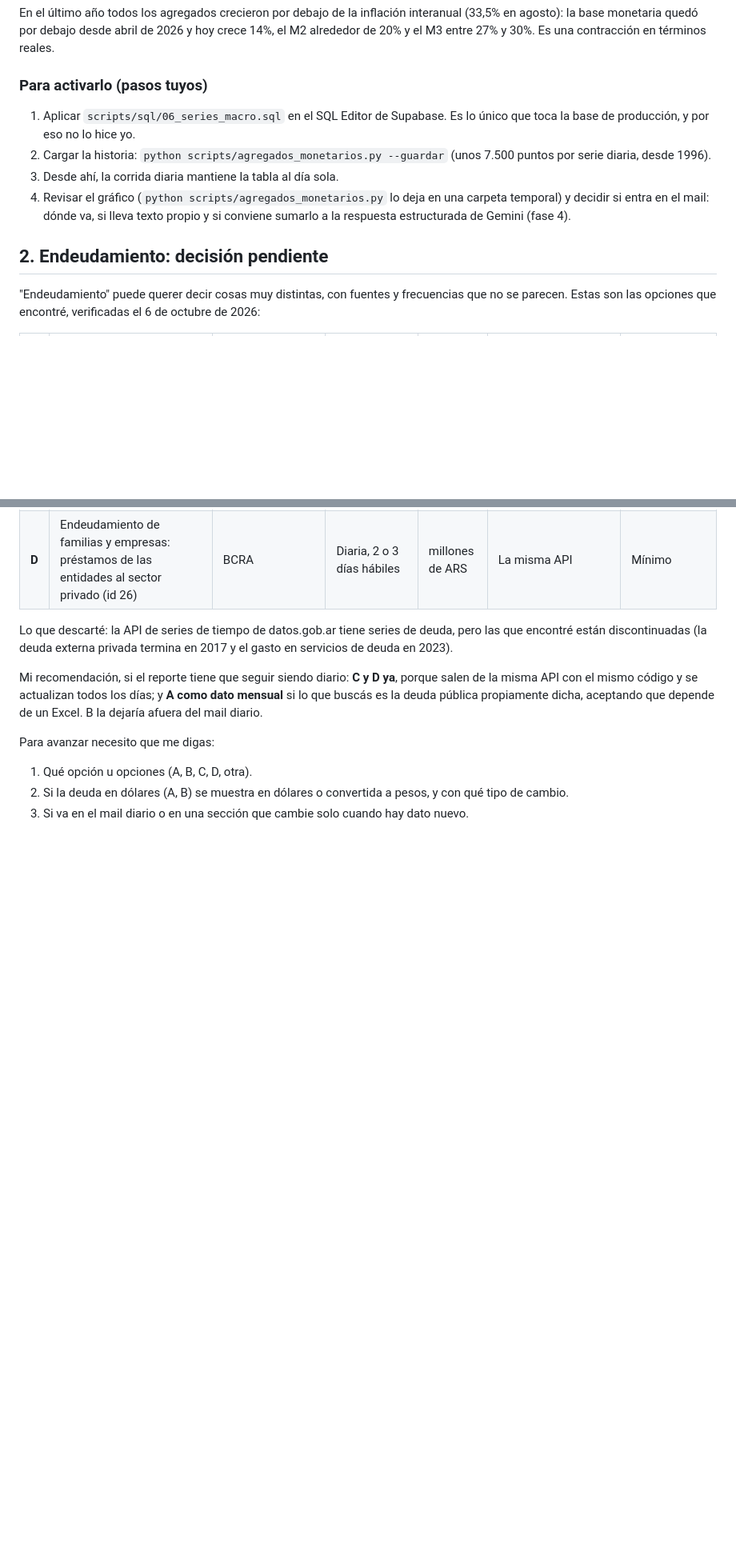
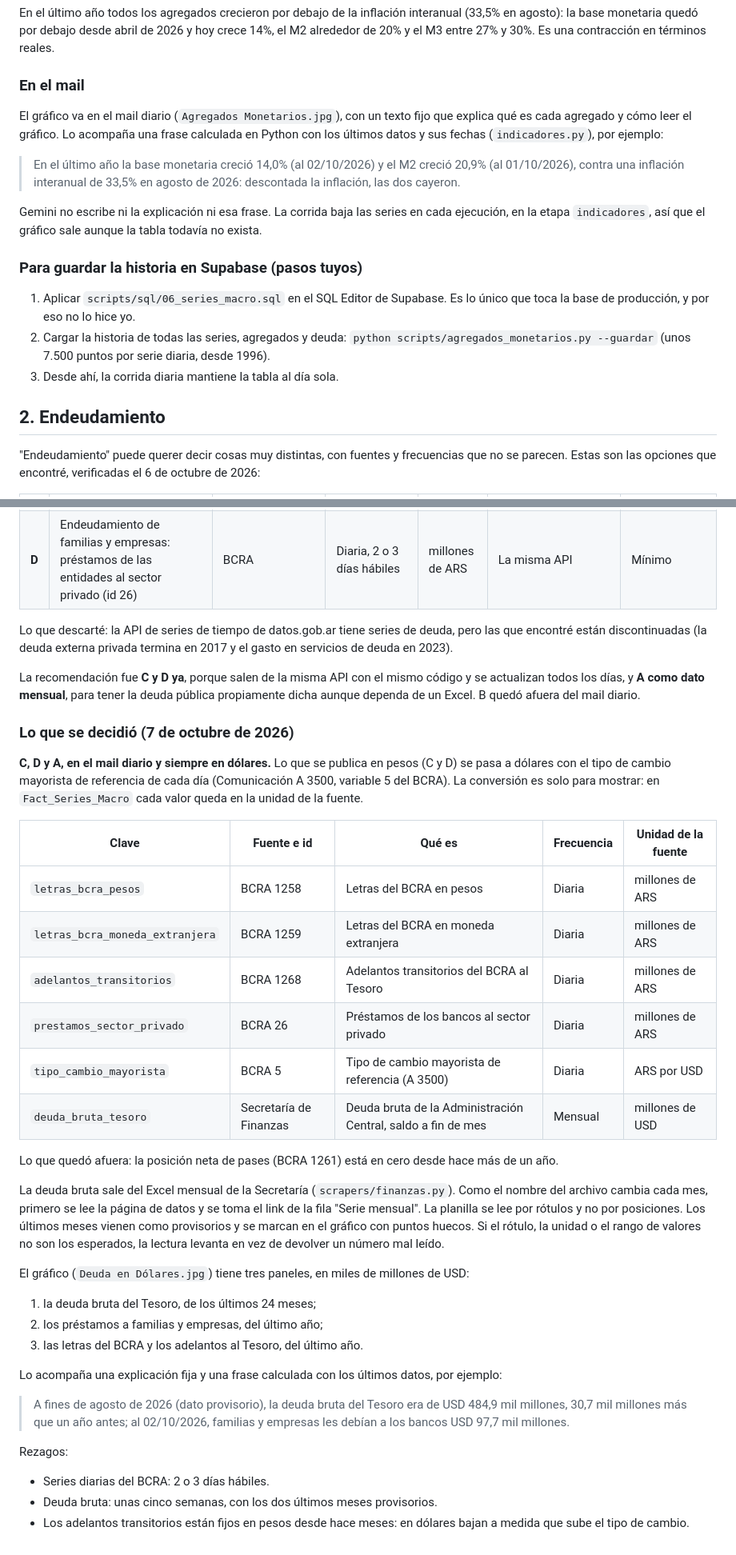
Before and after one commit to mauroemartinez/RPA-exchange-rate-scrapping-automatic-mailing, a Markdown page: docs/fase-3-agregados-y-deuda.md, 2 parts joined by grey strips. Shown at 80% size. Drawn GitHub-style; blank space fills up the shorter version.

Commit message:
Record the debt decision and the new charts in the phase docs
Phase 3 now states what was chosen (options C, D and A, always in
dollars, in the daily mail), the stored series with their source ids
and units, how the Secretaría de Finanzas Excel is read, why repo
position 1261 was left out, the three-panel debt chart, the computed
sentences, and the data lags. The aggregates chart is in the mail too.
The phase 5 evaluation lists the deck's eight slides and its size,
which no longer accumulates.

```diff
--- a/docs/fase-3-agregados-y-deuda.md
+++ b/docs/fase-3-agregados-y-deuda.md
@@ -45,14 +50,21 @@ Verificación: la migración, el upsert (1000 filas la primera vez, 0 al repetir
 
 En el último año todos los agregados crecieron por debajo de la inflación interanual (33,5% en agosto): la base monetaria quedó por debajo desde abril de 2026 y hoy crece 14%, el M2 alrededor de 20% y el M3 entre 27% y 30%. Es una contracción en términos reales.
 
-### Para activarlo (pasos tuyos)
+### En el mail
+
+El gráfico va en el mail diario (`Agregados Monetarios.jpg`), con un texto fijo que explica qué es cada agregado y cómo leer el gráfico. Lo acompaña una frase calculada en Python con los últimos datos y sus fechas (`indicadores.py`), por ejemplo:
+
+> En el último año la base monetaria creció 14,0% (al 02/10/2026) y el M2 creció 20,9% (al 01/10/2026), contra una inflación interanual de 33,5% en agosto de 2026: descontada la inflación, las dos cayeron.
+
+Gemini no escribe ni la explicación ni esa frase. La corrida baja las series en cada ejecución, en la etapa `indicadores`, así que el gráfico sale aunque la tabla todavía no exista.
+
+### Para guardar la historia en Supabase (pasos tuyos)
 
 1. Aplicar `scripts/sql/06_series_macro.sql` en el SQL Editor de Supabase. Es lo único que toca la base de producción, y por eso no lo hice yo.
-2. Cargar la historia: `python scripts/agregados_monetarios.py --guardar` (unos 7.500 puntos por serie diaria, desde 1996).
+2. Cargar la historia de todas las series, agregados y deuda: `python scripts/agregados_monetarios.py --guardar` (unos 7.500 puntos por serie diaria, desde 1996).
 3. Desde ahí, la corrida diaria mantiene la tabla al día sola.
-4. Revisar el gráfico (`python scripts/agregados_monetarios.py` lo deja en una carpeta temporal) y decidir si entra en el mail: dónde va, si lleva texto propio y si conviene sumarlo a la respuesta estructurada de Gemini (fase 4).
 
-## 2. Endeudamiento: decisión pendiente
+## 2. Endeudamiento
 
 "Endeudamiento" puede querer decir cosas muy distintas, con fuentes y frecuencias que no se parecen. Estas son las opciones que encontré, verificadas el 6 de octubre de 2026:
 
@@ -65,10 +77,37 @@ En el último año todos los agregados crecieron por debajo de la inflación int
 
 Lo que descarté: la API de series de tiempo de datos.gob.ar tiene series de deuda, pero las que encontré están discontinuadas (la deuda externa privada termina en 2017 y el gasto en servicios de deuda en 2023).
 
-Mi recomendación, si el reporte tiene que seguir siendo diario: **C y D ya**, porque salen de la misma API con el mismo código y se actualizan todos los días; y **A como dato mensual** si lo que buscás es la deuda pública propiamente dicha, aceptando que depende de un Excel. B la dejaría afuera del mail diario.
+La recomendación fue **C y D ya**, porque salen de la misma API con el mismo código y se actualizan todos los días, y **A como dato mensual**, para tener la deuda pública propiamente dicha aunque dependa de un Excel. B quedó afuera del mail diario.
 
-Para avanzar necesito que me digas:
+### Lo que se decidió (7 de octubre de 2026)
 
-1. Qué opción u opciones (A, B, C, D, otra).
-2. Si la deuda en dólares (A, B) se muestra en dólares o convertida a pesos, y con qué tipo de cambio.
-3. Si va en el mail diario o en una sección que cambie solo cuando hay dato nuevo.
+**C, D y A, en el mail diario y siempre en dólares.** Lo que se publica en pesos (C y D) se pasa a dólares con el tipo de cambio mayorista de referencia de cada día (Comunicación A 3500, variable 5 del BCRA). La conversión es solo para mostrar: en `Fact_Series_Macro` cada valor queda en la unidad de la fuente.
+
+| Clave | Fuente e id | Qué es | Frecuencia | Unidad de la fuente |
+|---|---|---|---|---|
+| `letras_bcra_pesos` | BCRA 1258 | Letras del BCRA en pesos | Diaria | millones de ARS |
+| `letras_bcra_moneda_extranjera` | BCRA 1259 | Letras del BCRA en moneda extranjera | Diaria | millones de ARS |
+| `adelantos_transitorios` | BCRA 1268 | Adelantos transitorios del BCRA al Tesoro | Diaria | millones de ARS |
+| `prestamos_sector_privado` | BCRA 26 | Préstamos de los bancos al sector privado | Diaria | millones de ARS |
+| `tipo_cambio_mayorista` | BCRA 5 | Tipo de cambio mayorista de referencia (A 3500) | Diaria | ARS por USD |
+| `deuda_bruta_tesoro` | Secretaría de Finanzas | Deuda bruta de la Administración Central, saldo a fin de mes | Mensual | millones de USD |
+
+Lo que quedó afuera: la posición neta de pases (BCRA 1261) está en cero desde hace más de un año.
+
+La deuda bruta sale del Excel mensual de la Secretaría (`scrapers/finanzas.py`). Como el nombre del archivo cambia cada mes, primero se lee la página de datos y se toma el link de la fila "Serie mensual". La planilla se lee por rótulos y no por posiciones. Los últimos meses vienen como provisorios y se marcan en el gráfico con puntos huecos. Si el rótulo, la unidad o el rango de valores no son los esperados, la lectura levanta en vez de devolver un número mal leído.
+
+El gráfico (`Deuda en Dólares.jpg`) tiene tres paneles, en miles de millones de USD:
+
+1. la deuda bruta del Tesoro, de los últimos 24 meses;
+2. los préstamos a familias y empresas, del último año;
+3. las letras del BCRA y los adelantos al Tesoro, del último año.
+
+Lo acompaña una explicación fija y una frase calculada con los últimos datos, por ejemplo:
+
+> A fines de agosto de 2026 (dato provisorio), la deuda bruta del Tesoro era de USD 484,9 mil millones, 30,7 mil millones más que un año antes; al 02/10/2026, familias y empresas les debían a los bancos USD 97,7 mil millones.
+
+Rezagos:
+
+- Series diarias del BCRA: 2 o 3 días hábiles.
+- Deuda bruta: unas cinco semanas, con los dos últimos meses provisorios.
+- Los adelantos transitorios están fijos en pesos desde hace meses: en dólares bajan a medida que sube el tipo de cambio.
```
Also changed, not shown: other parts of docs/fase-3-agregados-y-deuda.md (+6 -1 lines), docs/evaluacion-powerpoint-y-streamlit.md (+9 -1 lines).
